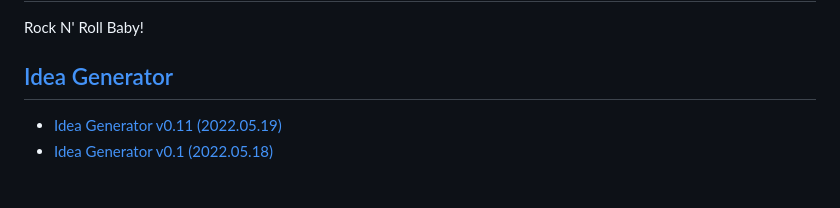
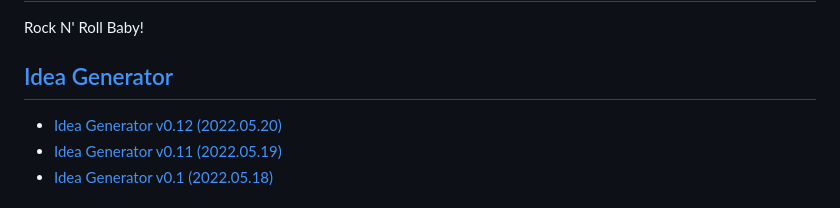
Before and after one commit to kimpro82/MyBabyCare, a Markdown page: README.md, the part around the change. Drawn GitHub-style.

```diff
--- a/README.md
+++ b/README.md
@@ -5,6 +5,7 @@ Rock N' Roll Baby!
 
 ## [Idea Generator](/IdeaGenerator#idea-generator)
 
+- [Idea Generator v0.12 (2022.05.20)](/IdeaGenerator#idea-generator-v012-20220520)
 - [Idea Generator v0.11 (2022.05.19)](/IdeaGenerator#idea-generator-v011-20220519)
 - [Idea Generator v0.1 (2022.05.18)](/IdeaGenerator#idea-generator-v01-20220518)
 
```
Also changed, not shown: IdeaGenerator/README.md (+80 -1 lines), IdeaGenerator/Images/GenIdea_v0.12.PNG (added), 1 other file.
